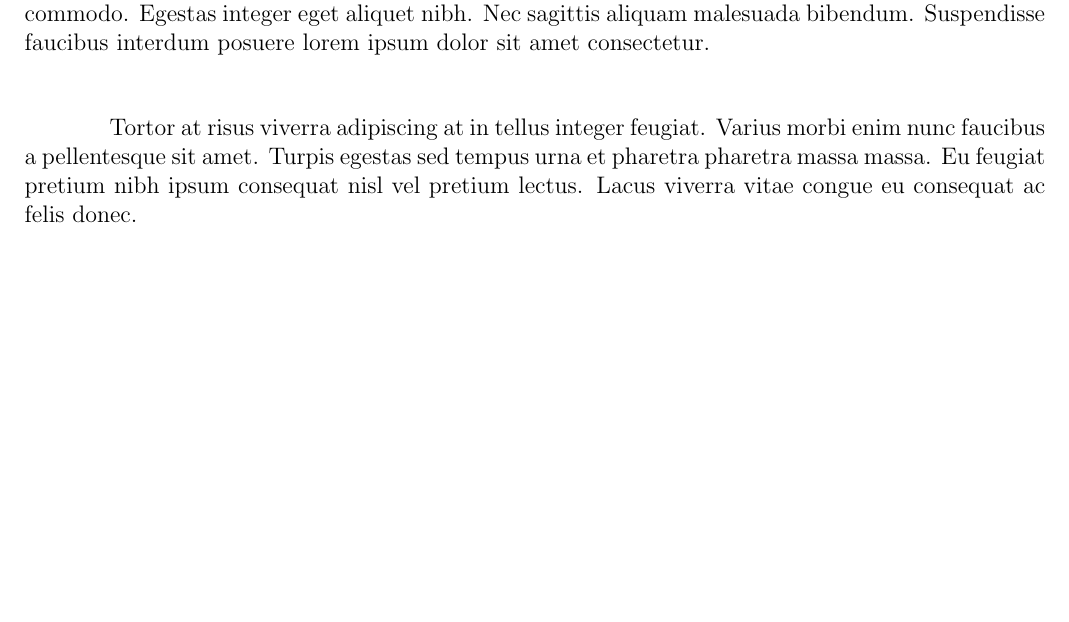
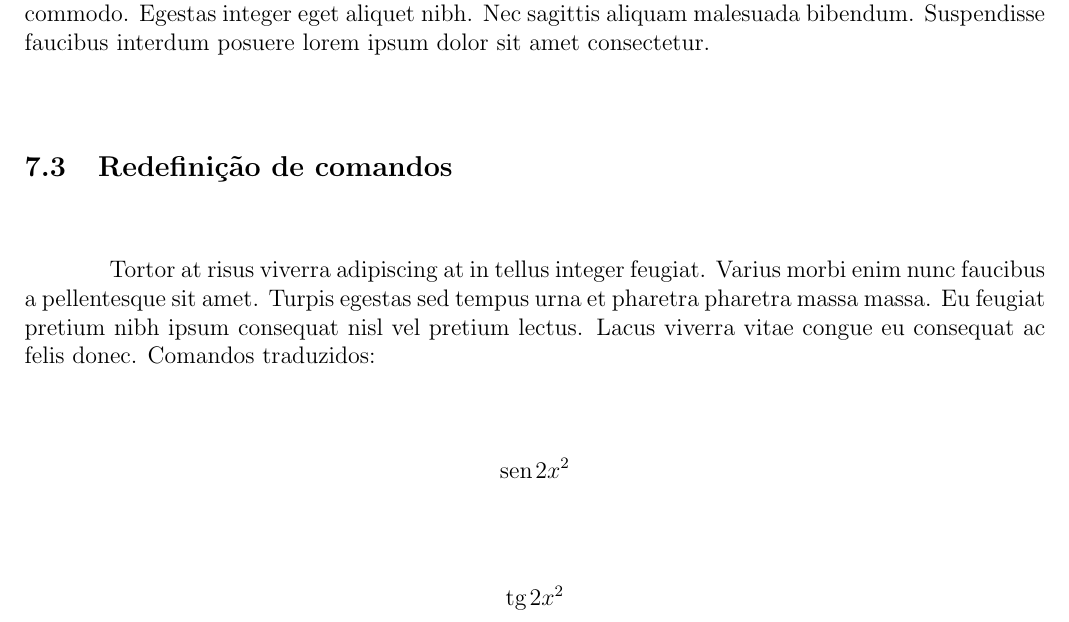
Before and after one commit to hmajr/latex_course, a LaTeX document (first-doc.tex): part of page 18 of 18 before the commit and part of page 18 of 19 after it, cut so that both start at the same text, the shorter picture padded with empty space. Compiled offline with pdfLaTeX.

Commit message:
Tradução de comandos tg e sin

```diff
--- a/first-doc.tex
+++ b/first-doc.tex
@@ -17,6 +17,12 @@
 \usepackage{multirow} %Este pacote adciona suporte mesclagem linhas
 \usepackage{tabularx} %Este pacote permite personalizaçao margens da tabela
 \usepackage{amsmath} %Este pacote inclui modo matemático
+
+%% Redefinição de comandos matemáticos
+%%
+\renewcommand{\sin}{\mathrm{ sen\hspace{0.5mm} }}
+\renewcommand{\tan}{\mathrm{ tg\hspace{0.5mm} }}
+
 %Cores personalizadas
 \definecolor{minhacorrgb}{RGB}{85,158,131} %define cor personalizada
 
@@ -383,8 +393,16 @@
 
 
 				Consectetur lorem donec massa sapien faucibus et molestie ac. Suspendisse in est ante in nibh mauris cursus mattis molestie. Purus gravida quis blandit turpis cursus in hac habitasse platea. Suscipit adipiscing bibendum est ultricies. Viverra adipiscing at in tellus integer feugiat scelerisque. Urna duis convallis convallis tellus id interdum velit laoreet id. Amet justo donec enim diam vulputate. Lectus arcu bibendum at varius. Felis donec et odio pellentesque diam volutpat commodo. Egestas integer eget aliquet nibh. Nec sagittis aliquam malesuada bibendum. Suspendisse faucibus interdum posuere lorem ipsum dolor sit amet consectetur.
+			\subsection{Redefinição de comandos}
+				Tortor at risus viverra adipiscing at in tellus integer feugiat. Varius morbi enim nunc faucibus a pellentesque sit amet. Turpis egestas sed tempus urna et pharetra pharetra massa massa. Eu feugiat pretium nibh ipsum consequat nisl vel pretium lectus. Lacus viverra vitae congue eu consequat ac felis donec.
+				Comandos traduzidos:
 
-			Tortor at risus viverra adipiscing at in tellus integer feugiat. Varius morbi enim nunc faucibus a pellentesque sit amet. Turpis egestas sed tempus urna et pharetra pharetra massa massa. Eu feugiat pretium nibh ipsum consequat nisl vel pretium lectus. Lacus viverra vitae congue eu consequat ac felis donec.
+				\begin{equation*}
+					\sin{2x^2}
+				\end{equation*}
 
-			Et egestas quis ipsum suspendisse ultrices. Sed risus pretium quam vulputate. Nec sagittis aliquam malesuada bibendum arcu vitae. Donec ultrices tincidunt arcu non sodales neque sodales ut etiam. Tincidunt augue interdum velit euismod in pellentesque massa placerat duis. Feugiat in fermentum posuere urna nec. Nunc pulvinar sapien et ligula ullamcorper. Blandit aliquam etiam erat velit scelerisque. Tortor posuere ac ut consequat semper viverra nam libero. Cras adipiscing enim eu turpis egestas. Pharetra magna ac placerat vestibulum lectus mauris ultrices.
+				\begin{equation*}
+					\tan{2x^2}
+				\end{equation*}
+				Et egestas quis ipsum suspendisse ultrices. Sed risus pretium quam vulputate. Nec sagittis aliquam malesuada bibendum arcu vitae. Donec ultrices tincidunt arcu non sodales neque sodales ut etiam. Tincidunt augue interdum velit euismod in pellentesque massa placerat duis. Feugiat in fermentum posuere urna nec. Nunc pulvinar sapien et ligula ullamcorper. Blandit aliquam etiam erat velit scelerisque. Tortor posuere ac ut consequat semper viverra nam libero. Cras adipiscing enim eu turpis egestas. Pharetra magna ac placerat vestibulum lectus mauris ultrices.
 \end{document}
```
Also changed, not shown: first-doc.pdf, first-doc.tex (4 more changed lines), 3 other files.
